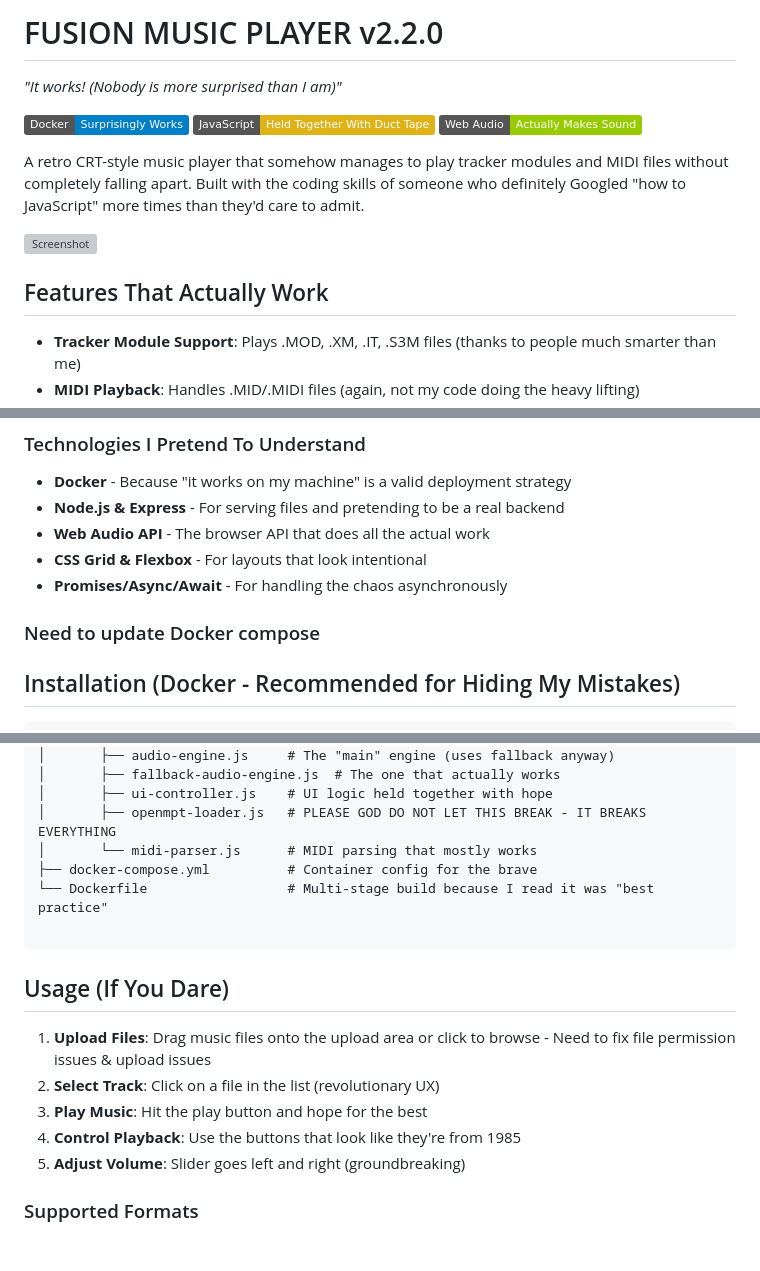
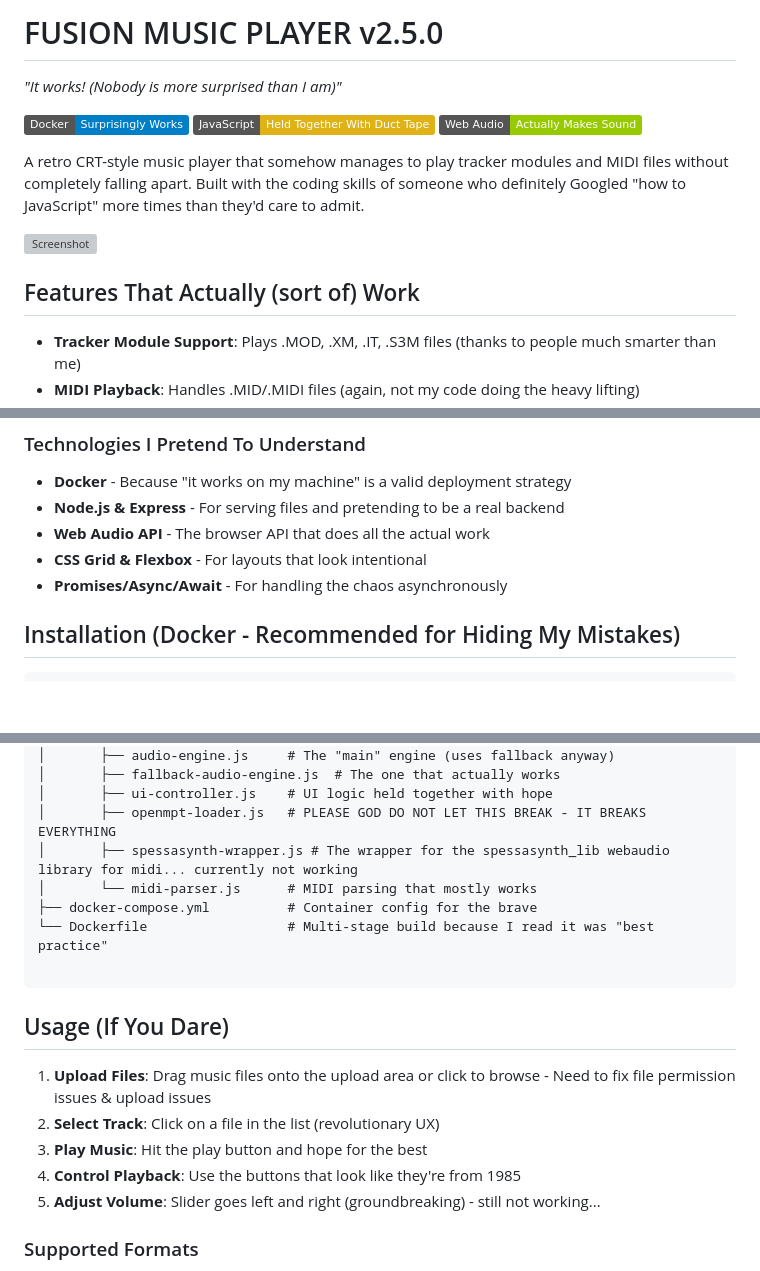
Before and after one commit to SomeShr1mp/FusionPlayer, a Markdown page: README.md, 3 parts joined by grey strips. GitHub-like rendering; badges without logos; blank space fills up the shorter version; grey boxes are pictures that could not be loaded.

```diff
--- a/README.md
+++ b/README.md
@@ -1,4 +1,4 @@
-#  FUSION MUSIC PLAYER v2.2.0
+#  FUSION MUSIC PLAYER v2.5.0
 *"It works! (Nobody is more surprised than I am)"*
 
 [![Docker](https://img.shields.io/badge/Docker-Surprisingly%20Works-blue)](https://docker.com)
@@ -11,5 +11,5 @@ A retro CRT-style music player that somehow manages to play tracker modules and
 
-##  Features That Actually Work
+##  Features That Actually (sort of) Work
 
 - **Tracker Module Support**: Plays .MOD, .XM, .IT, .S3M files (thanks to people much smarter than me)
 - **MIDI Playback**: Handles .MID/.MIDI files (again, not my code doing the heavy lifting)
@@ -44,10 +44,6 @@ Since I'm basically just duct-taping other people's brilliant work together:
 - **Web Audio API** - The browser API that does all the actual work
 - **CSS Grid & Flexbox** - For layouts that look intentional
 - **Promises/Async/Await** - For handling the chaos asynchronously
-
-### Need to update Docker compose
-
-
 
 ##  Installation (Docker - Recommended for Hiding My Mistakes)
 
@@ -103,6 +99,7 @@ FusionPlayer/
 │       ├── fallback-audio-engine.js  # The one that actually works
 │       ├── ui-controller.js    # UI logic held together with hope
 │       ├── openmpt-loader.js   # PLEASE GOD DO NOT LET THIS BREAK - IT BREAKS EVERYTHING
+│       ├── spessasynth-wrapper.js # The wrapper for the spessasynth_lib webaudio library for midi... currently not working
 │       └── midi-parser.js      # MIDI parsing that mostly works
 ├── docker-compose.yml          # Container config for the brave
 └── Dockerfile                  # Multi-stage build because I read it was "best practice"
@@ -115,7 +112,7 @@ FusionPlayer/
 2. **Select Track**: Click on a file in the list (revolutionary UX)
 3. **Play Music**: Hit the play button and hope for the best
 4. **Control Playback**: Use the buttons that look like they're from 1985
-5. **Adjust Volume**: Slider goes left and right (groundbreaking)
+5. **Adjust Volume**: Slider goes left and right (groundbreaking) - still not working...
 
 ### Supported Formats
 - **Tracker Modules**: .mod, .xm, .it, .s3m (the classics)
```
Also changed, not shown: other parts of README.md (+1 -1 lines).
